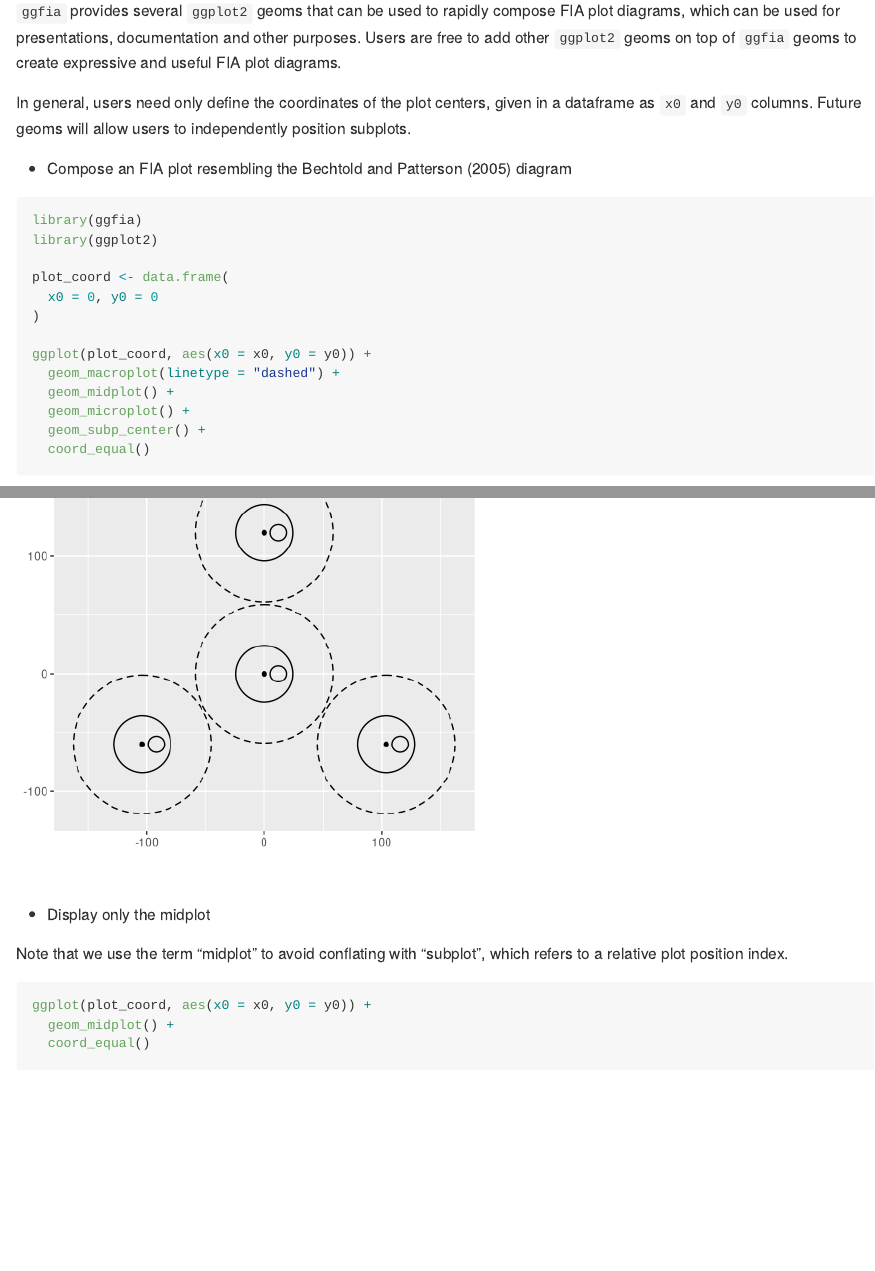
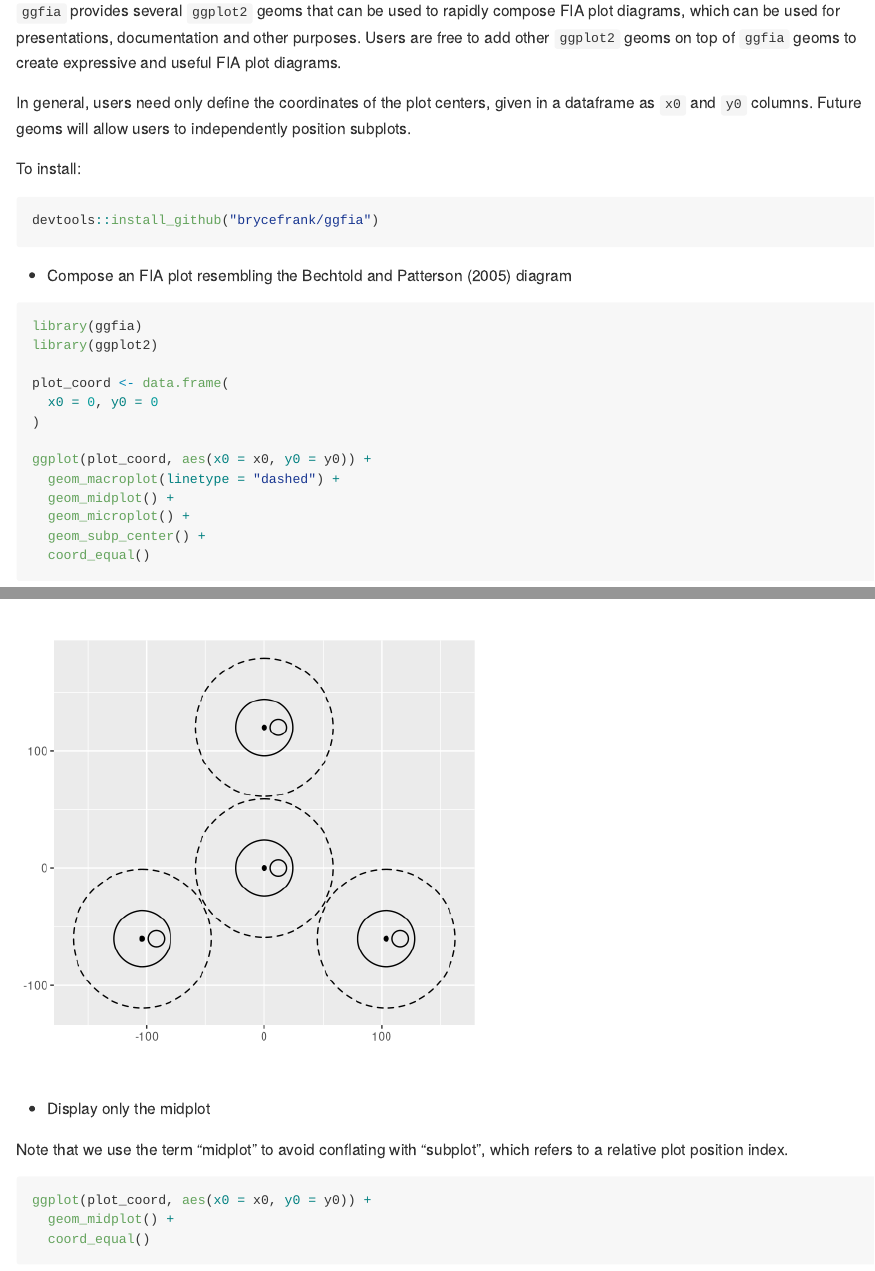
Before and after one commit to brycefrank/ggfia, an R Markdown document (README.Rmd): the page in a window 1100 px wide, from 110 px down, and a second part further down, joined at a grey line. Rendered offline with R 4.5, knitr and Pandoc, with nearby package versions; common packages that the code uses without loading them are loaded.

Commit message:
a few readme tweaks

````diff
--- a/README.Rmd
+++ b/README.Rmd
@@ -17,6 +17,12 @@ geoms to create expressive and useful FIA plot diagrams.
 In general, users need only define the coordinates of the plot centers,
 given in a dataframe as `x0` and `y0` columns. Future geoms will allow users to
 independently position subplots.
+
+To install:
+
+```{r eval=FALSE}
+devtools::install_github("brycefrank/ggfia")
+```
 
 - Compose an FIA plot resembling the Bechtold and Patterson (2005) diagram
 
````
